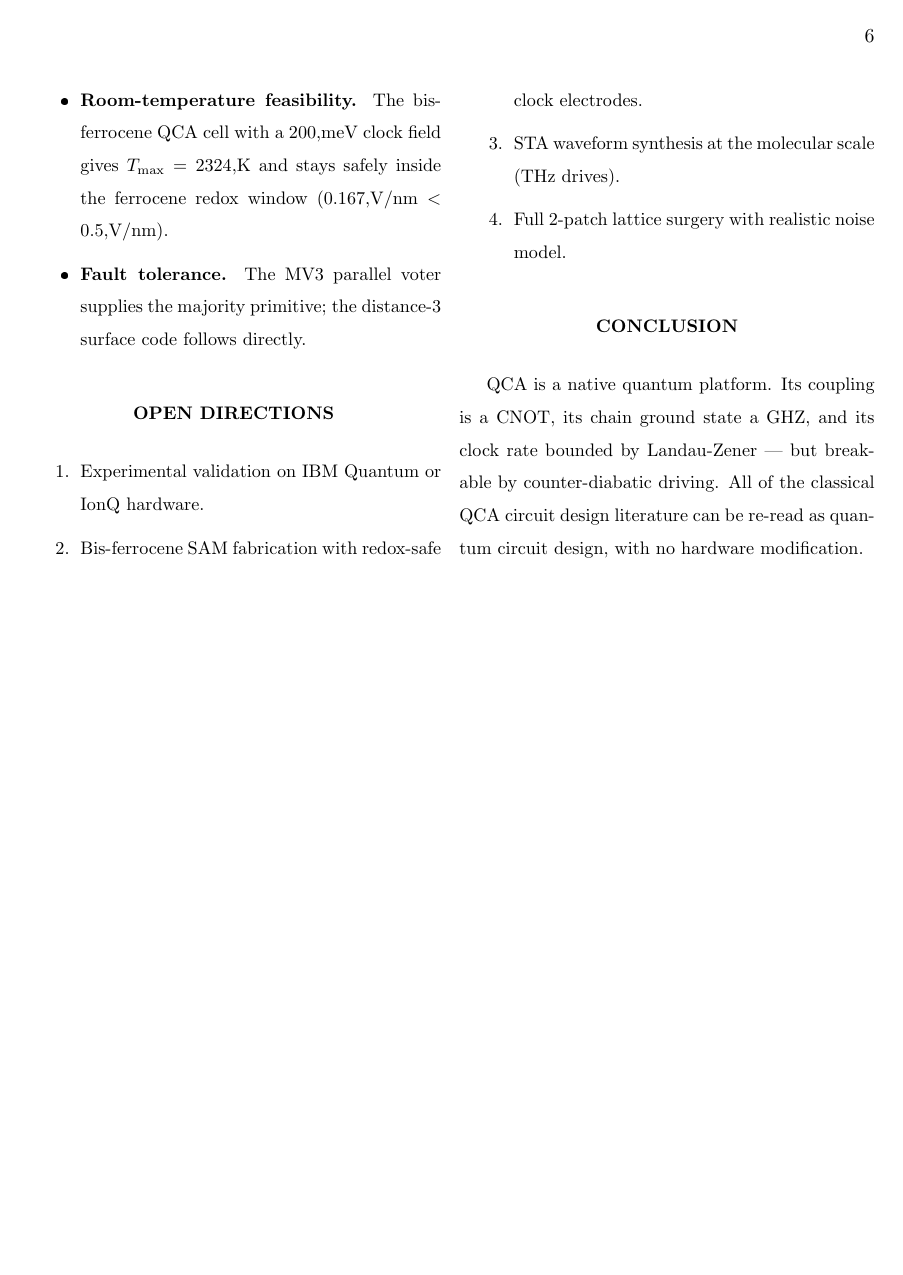
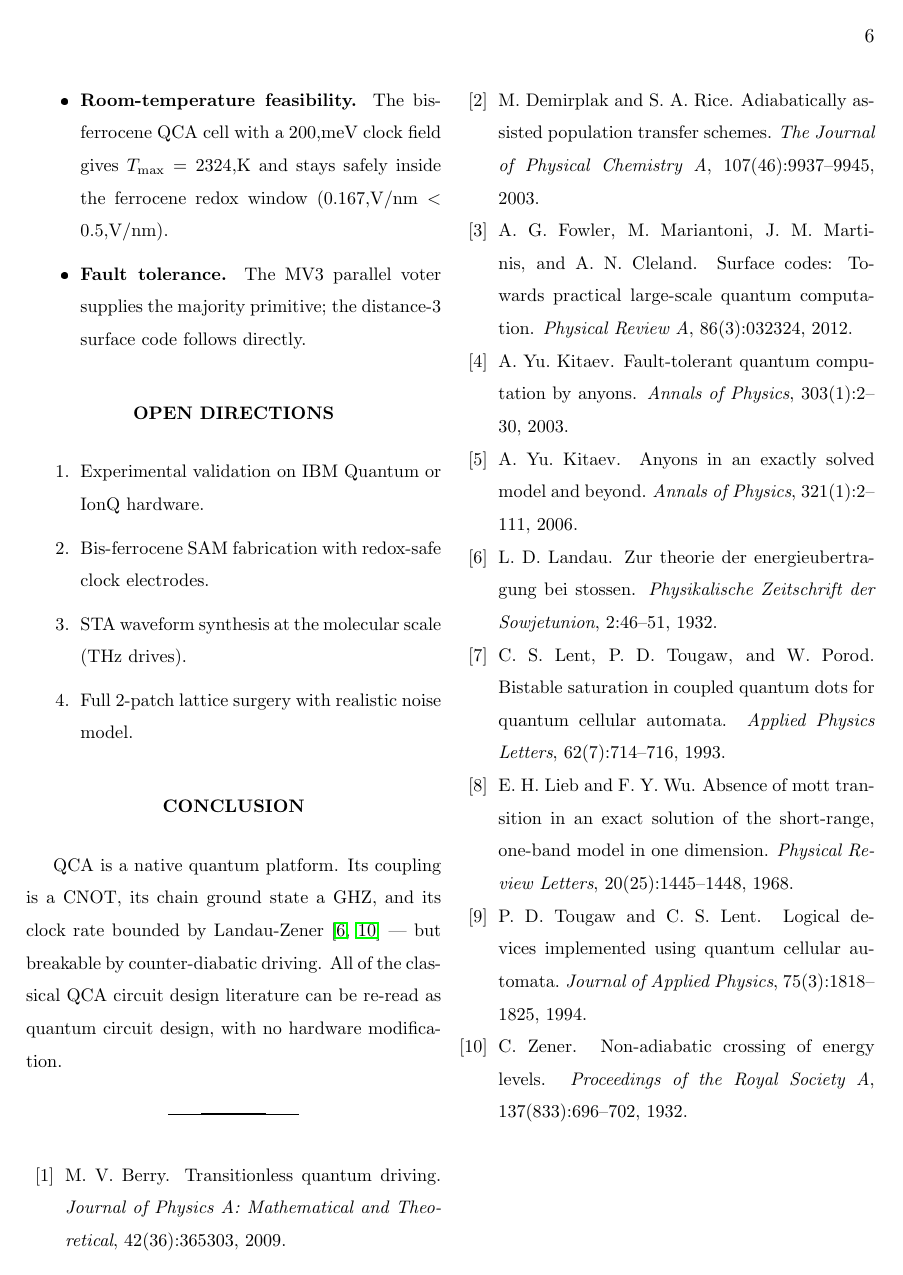
Before and after one commit to 11-qlab/qca-sim, a LaTeX paper (paper.tex, which reads refs.bib): page 6 of 6. The pictures show the PDF file paper.pdf that the author committed with the source.

Commit message:
Final arXiv package: 10 references, clean bibtex
Ready for submission to arXiv (quant-ph).

```diff
--- /dev/null
+++ b/refs.bib
@@ -0,0 +1,8 @@
+@article{lent1993qca,
+  author  = {Lent, C. S. and Tougaw, P. D. and Porod, W.},
+  title   = {Bistable saturation in coupled quantum dots for quantum cellular automata},
+  journal = {Applied Physics Letters},
+  volume  = {62},
+  number  = {7},
+  pages   = {714--716},
+  year    = {1993},
@@ -0,0 +14,6 @@
+  title   = {Logical devices implemented using quantum cellular automata},
+  journal = {Journal of Applied Physics},
+  volume  = {75},
+  number  = {3},
+  pages   = {1818--1825},
+  year    = {1994},
@@ -0,0 +25,6 @@
+  title   = {Fault-tolerant quantum computation by anyons},
+  journal = {Annals of Physics},
+  volume  = {303},
+  number  = {1},
+  pages   = {2--30},
+  year    = {2003},
@@ -0,0 +36,6 @@
+  title   = {Anyons in an exactly solved model and beyond},
+  journal = {Annals of Physics},
+  volume  = {321},
+  number  = {1},
+  pages   = {2--111},
+  year    = {2006},
@@ -0,0 +47,7 @@
+  title   = {Absence of Mott transition in an exact solution of the
+             short-range, one-band model in one dimension},
+  journal = {Physical Review Letters},
+  volume  = {20},
+  number  = {25},
+  pages   = {1445--1448},
+  year    = {1968},
@@ -0,0 +59,17 @@
+  title   = {Adiabatically assisted population transfer schemes},
+  journal = {The Journal of Physical Chemistry A},
+  volume  = {107},
+  number  = {46},
+  pages   = {9937--9945},
+  year    = {2003},
+  doi     = {10.1021/jp030708a}
+}
+
+@article{berry2009transitionless,
+  author  = {Berry, M. V.},
+  title   = {Transitionless quantum driving},
+  journal = {Journal of Physics A: Mathematical and Theoretical},
+  volume  = {42},
+  number  = {36},
+  pages   = {365303},
+  year    = {2009},
@@ -0,0 +81,29 @@
+             and Cleland, A. N.},
+  title   = {Surface codes: Towards practical large-scale quantum computation},
+  journal = {Physical Review A},
+  volume  = {86},
+  number  = {3},
+  pages   = {032324},
+  year    = {2012},
+  doi     = {10.1103/PhysRevA.86.032324}
+}
+
+@article{landau1932zur,
+  author  = {Landau, L. D.},
+  title   = {Zur Theorie der Energieubertragung bei Stossen},
+  journal = {Physikalische Zeitschrift der Sowjetunion},
+  volume  = {2},
+  pages   = {46--51},
+  year    = {1932}
+}
+
+@article{zener1932non,
+  author  = {Zener, C.},
+  title   = {Non-adiabatic crossing of energy levels},
+  journal = {Proceedings of the Royal Society A},
+  volume  = {137},
+  number  = {833},
+  pages   = {696--702},
+  year    = {1932},
+  doi     = {10.1098/rspa.1932.0165}
+}
```
Also changed, not shown: paper.tex (+14 -10 lines), paper.bbl (added), paper.pdf, refs.bib (30 more changed lines), 1 other file.
